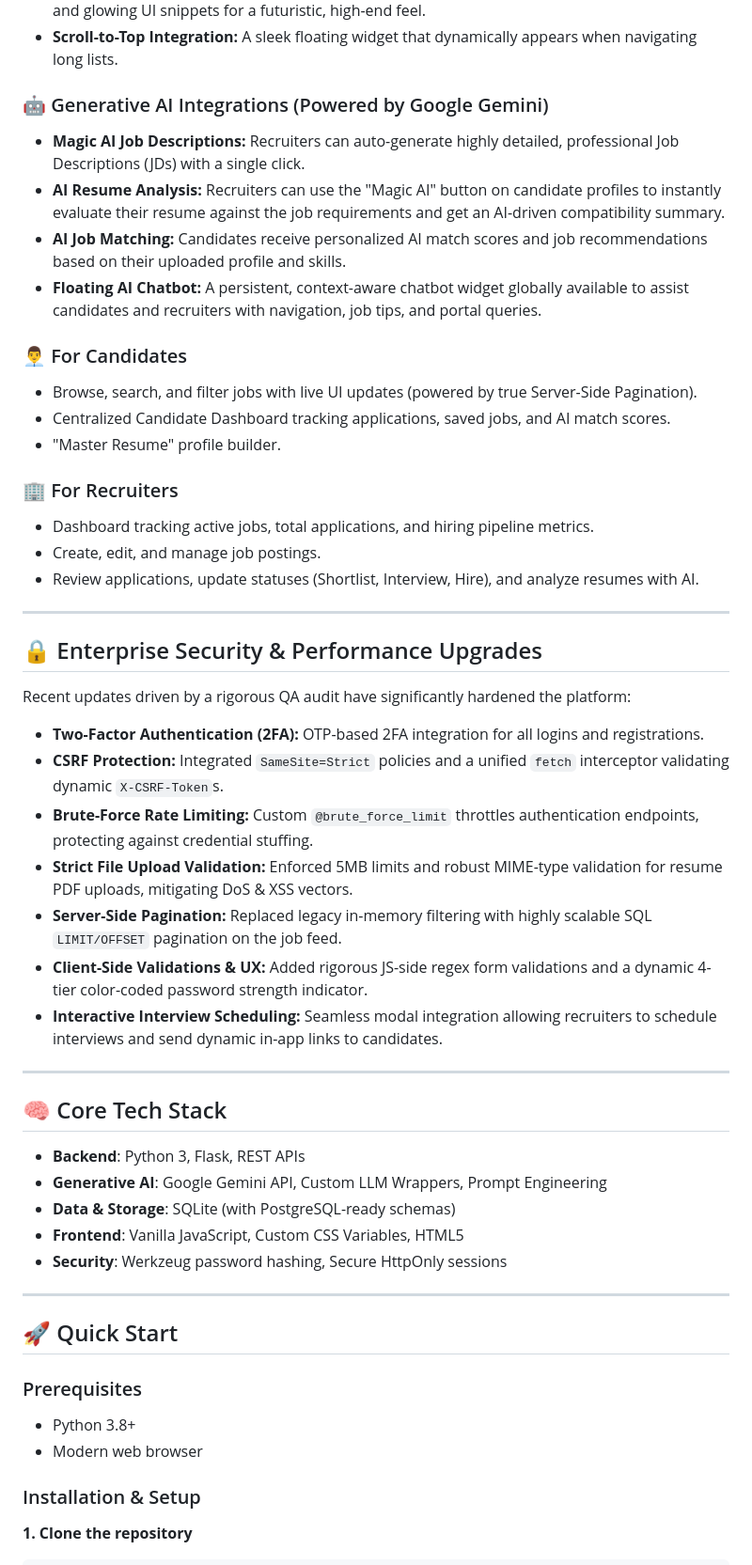
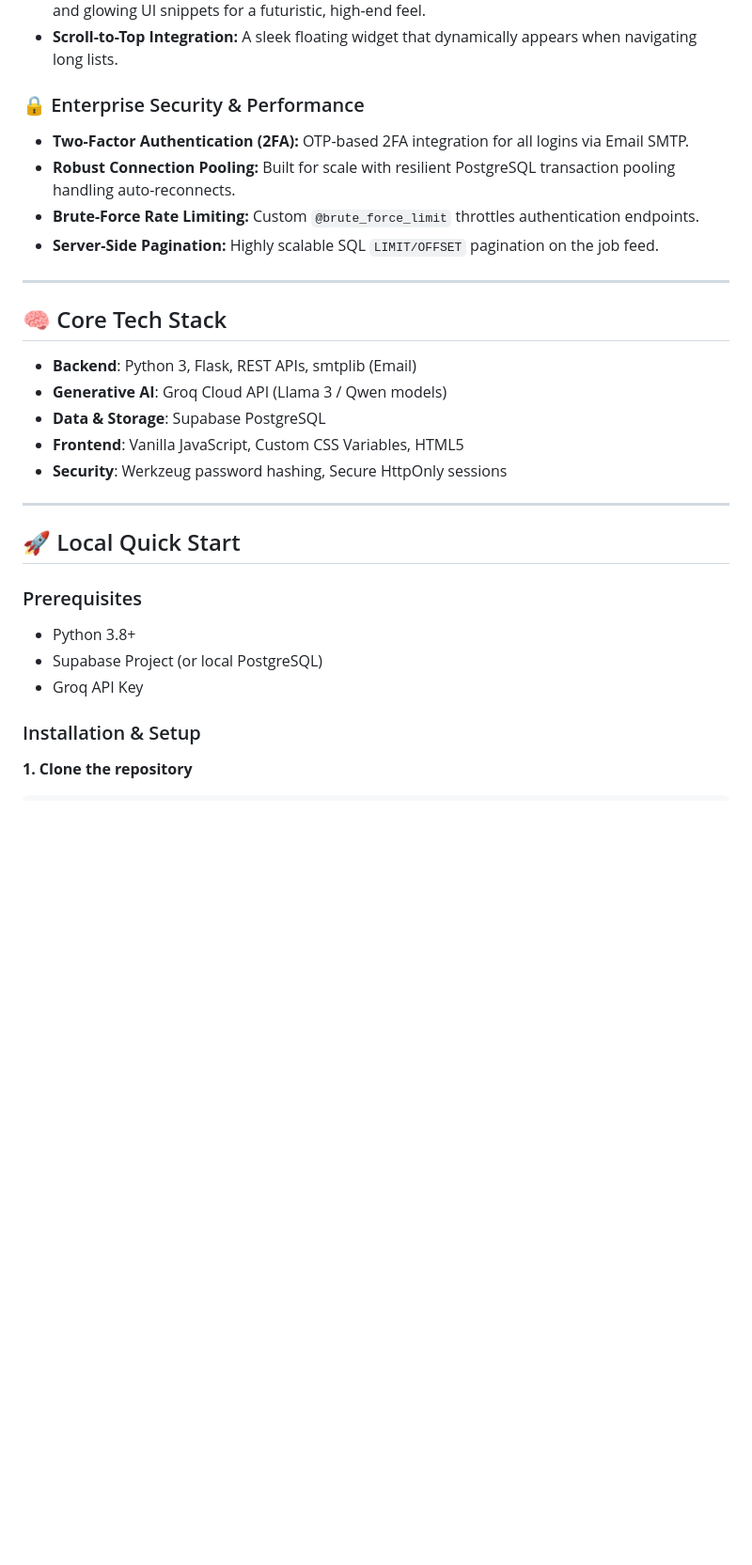
Before and after one commit to chauhanmdsaeem/ai-job-portal, a Markdown page: README.md, the part around one of its changes. Shown at 94% size. Rendered like a GitHub page; blank space fills up the shorter version.

```diff
--- a/README.md
+++ b/README.md
@@ -40,51 +46,30 @@ Following the final Pre-Launch QA Audit, the system has been flagged as **broken
 - **Micro-animations & Glowing Elements:** Carefully crafted button hovers, dynamic SVG paths, and glowing UI snippets for a futuristic, high-end feel.
 - **Scroll-to-Top Integration:** A sleek floating widget that dynamically appears when navigating long lists.
 
-### 🤖 Generative AI Integrations (Powered by Google Gemini)
-- **Magic AI Job Descriptions:** Recruiters can auto-generate highly detailed, professional Job Descriptions (JDs) with a single click.
-- **AI Resume Analysis:** Recruiters can use the "Magic AI" button on candidate profiles to instantly evaluate their resume against the job requirements and get an AI-driven compatibility summary.
-- **AI Job Matching:** Candidates receive personalized AI match scores and job recommendations based on their uploaded profile and skills.
-- **Floating AI Chatbot:** A persistent, context-aware chatbot widget globally available to assist candidates and recruiters with navigation, job tips, and portal queries.
-
-### 👨‍💼 For Candidates
-- Browse, search, and filter jobs with live UI updates (powered by true Server-Side Pagination).
-- Centralized Candidate Dashboard tracking applications, saved jobs, and AI match scores.
-- "Master Resume" profile builder.
-
-### 🏢 For Recruiters
-- Dashboard tracking active jobs, total applications, and hiring pipeline metrics.
-- Create, edit, and manage job postings.
-- Review applications, update statuses (Shortlist, Interview, Hire), and analyze resumes with AI.
-
----
-
-## 🔒 Enterprise Security & Performance Upgrades
-Recent updates driven by a rigorous QA audit have significantly hardened the platform:
-- **Two-Factor Authentication (2FA):** OTP-based 2FA integration for all logins and registrations.
-- **CSRF Protection:** Integrated `SameSite=Strict` policies and a unified `fetch` interceptor validating dynamic `X-CSRF-Token`s.
-- **Brute-Force Rate Limiting:** Custom `@brute_force_limit` throttles authentication endpoints, protecting against credential stuffing.
-- **Strict File Upload Validation:** Enforced 5MB limits and robust MIME-type validation for resume PDF uploads, mitigating DoS & XSS vectors.
-- **Server-Side Pagination:** Replaced legacy in-memory filtering with highly scalable SQL `LIMIT/OFFSET` pagination on the job feed.
-- **Client-Side Validations & UX:** Added rigorous JS-side regex form validations and a dynamic 4-tier color-coded password strength indicator.
-- **Interactive Interview Scheduling:** Seamless modal integration allowing recruiters to schedule interviews and send dynamic in-app links to candidates.
+### 🔒 Enterprise Security & Performance
+- **Two-Factor Authentication (2FA):** OTP-based 2FA integration for all logins via Email SMTP.
+- **Robust Connection Pooling:** Built for scale with resilient PostgreSQL transaction pooling handling auto-reconnects.
+- **Brute-Force Rate Limiting:** Custom `@brute_force_limit` throttles authentication endpoints.
+- **Server-Side Pagination:** Highly scalable SQL `LIMIT/OFFSET` pagination on the job feed.
 
 ---
 
 ## 🧠 Core Tech Stack
 
-- **Backend**: Python 3, Flask, REST APIs
-- **Generative AI**: Google Gemini API, Custom LLM Wrappers, Prompt Engineering
-- **Data & Storage**: SQLite (with PostgreSQL-ready schemas)
+- **Backend**: Python 3, Flask, REST APIs, smtplib (Email)
+- **Generative AI**: Groq Cloud API (Llama 3 / Qwen models)
+- **Data & Storage**: Supabase PostgreSQL
 - **Frontend**: Vanilla JavaScript, Custom CSS Variables, HTML5
 - **Security**: Werkzeug password hashing, Secure HttpOnly sessions
 
 ---
 
-## 🚀 Quick Start
+## 🚀 Local Quick Start
 
 ### Prerequisites
 - Python 3.8+
-- Modern web browser
+- Supabase Project (or local PostgreSQL)
+- Groq API Key
 
 ### Installation & Setup
 
```
Also changed, not shown: other parts of README.md (+30 -61 lines).
